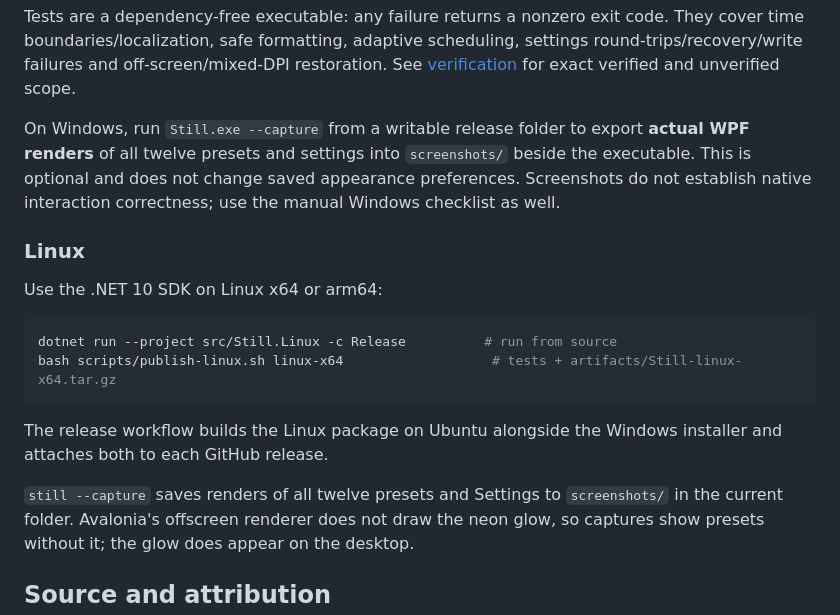
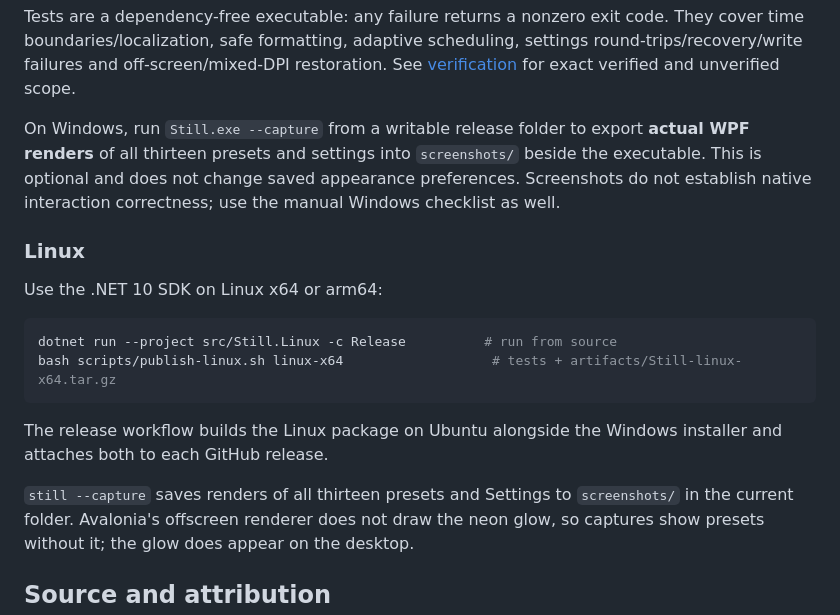
Before and after one commit to danny19862025/still-clock, a Markdown page: README.md, the part around one of its changes. Rendered like a GitHub page.

```diff
--- a/README.md
+++ b/README.md
@@ -236,7 +239,7 @@ settings round-trips/recovery/write failures and off-screen/mixed-DPI restoratio
 See [verification](docs/VERIFICATION.md) for exact verified and unverified scope.
 
 On Windows, run `Still.exe --capture` from a writable release folder to export
-**actual WPF renders** of all twelve presets and settings into `screenshots/` beside
+**actual WPF renders** of all thirteen presets and settings into `screenshots/` beside
 the executable. This is optional and does not change saved appearance preferences.
 Screenshots do not establish native interaction correctness; use the manual
 Windows checklist as well.
@@ -253,7 +256,7 @@ bash scripts/publish-linux.sh linux-x64                   # tests + artifacts/St
 The release workflow builds the Linux package on Ubuntu alongside the Windows
 installer and attaches both to each GitHub release.
 
-`still --capture` saves renders of all twelve presets and Settings to `screenshots/`
+`still --capture` saves renders of all thirteen presets and Settings to `screenshots/`
 in the current folder. Avalonia's offscreen renderer does not draw the neon glow,
 so captures show presets without it; the glow does appear on the desktop.
 
```
Also changed, not shown: other parts of README.md (+6 -3 lines), docs/images/preset-split.png (added), 6 other files.
